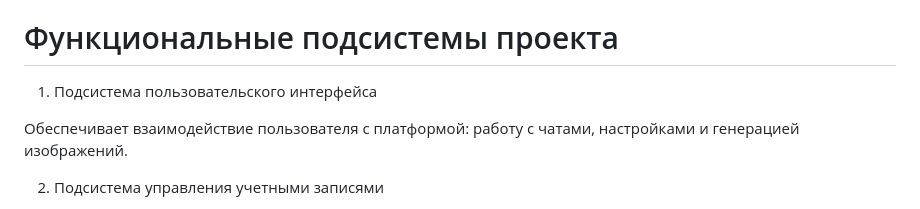
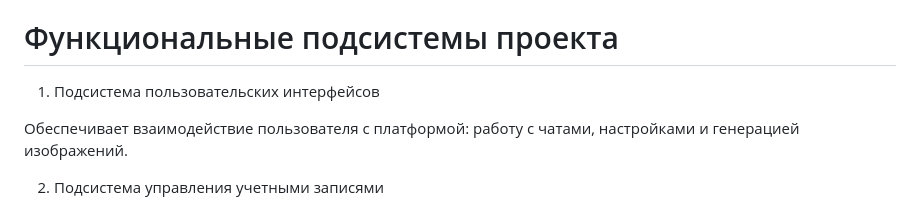
Before and after one commit to m1ko4an/ChatGPT-N---, a Markdown page: README.md, the part around the change. Drawn GitHub-style.

```diff
--- a/README.md
+++ b/README.md
@@ -9,7 +9,7 @@ ChatGPT-N (с реализацией нескольких чат-ботов, г
 Система ориентирована на пользователей, которым необходим универсальный ИИ-помощник для решения учебных, профессиональных и повседневных задач.
 
 # Функциональные подсистемы проекта
-1. Подсистема пользовательского интерфейса
+1. Подсистема пользовательских интерфейсов
 
 Обеспечивает взаимодействие пользователя с платформой: работу с чатами, настройками и генерацией изображений.
 
```
